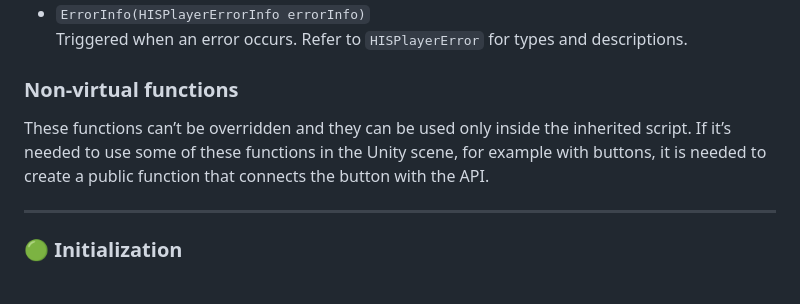
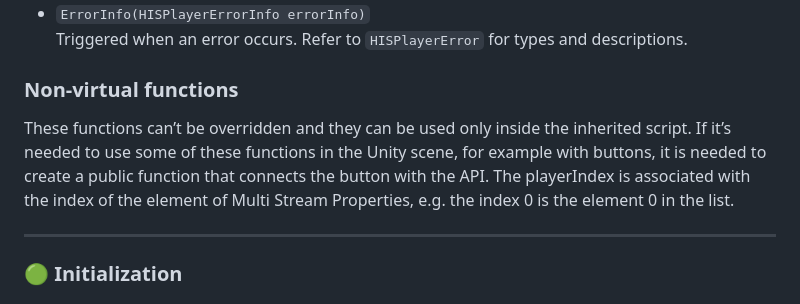
Before and after one commit to HISPlayer/UnityWebGL-SDK, a Markdown page: hisplayer-api.md, the part around the change. GitHub-like rendering.

```diff
--- a/hisplayer-api.md
+++ b/hisplayer-api.md
@@ -309,7 +309,7 @@ These methods are triggered during playback transitions.
 
 ### Non-virtual functions
 
-These functions can’t be overridden and they can be used only inside the inherited script. If it’s needed to use some of these functions in the Unity scene, for example with buttons, it is needed to create a public function that connects the button with the API.
+These functions can’t be overridden and they can be used only inside the inherited script. If it’s needed to use some of these functions in the Unity scene, for example with buttons, it is needed to create a public function that connects the button with the API. The playerIndex is associated with the index of the element of Multi Stream Properties, e.g. the index 0 is the element 0 in the list.
 
 ---
 
```
